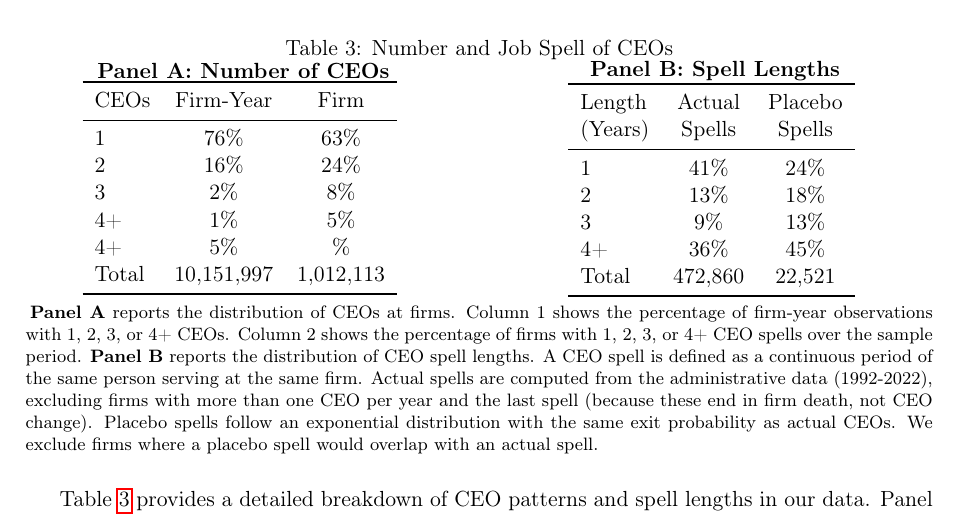
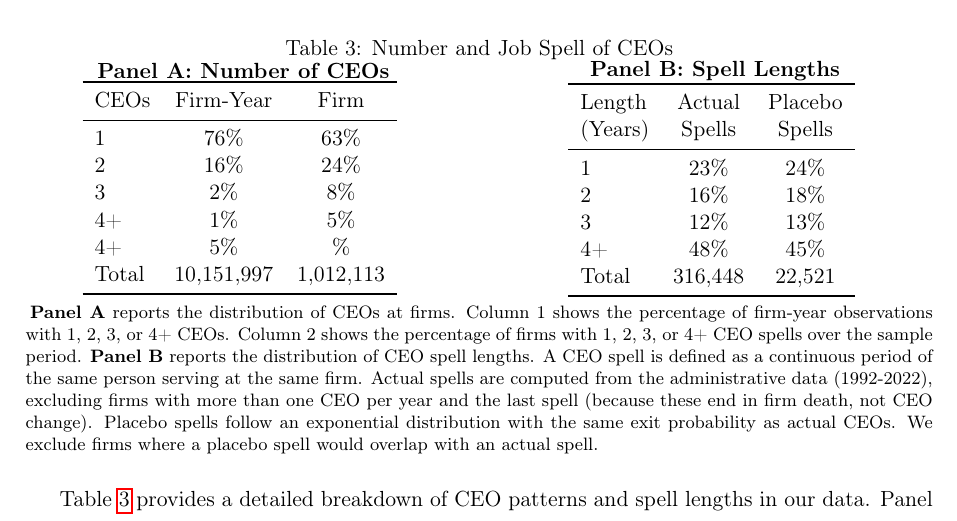
Before and after one commit to korenmiklos/ceo-value, a LaTeX paper (output/paper.tex, which reads output/table/table6_panelB.tex): part of page 9 of 23, cut so that both start at the same text. Compiled offline with pdfLaTeX.

Commit message:
Compute spells on filtered sample
- almost exactly the same distribution as the placebo

```diff
--- a/output/table/table6_panelB.tex
+++ b/output/table/table6_panelB.tex
@@ -3,10 +3,10 @@
 Length & Actual & Placebo \\
 (Years) & Spells & Spells \\
 \midrule
-1 & 41\% & 24\% \\
-2 & 13\% & 18\% \\
-3 & 9\% & 13\% \\
-4+ & 36\% & 45\% \\
-Total &      472,860 &       22,521 \\
+1 & 23\% & 24\% \\
+2 & 16\% & 18\% \\
+3 & 12\% & 13\% \\
+4+ & 48\% & 45\% \\
+Total &      316,448 &       22,521 \\
 \bottomrule
 \end{tabular}
```
Also changed, not shown: 1 other file.
